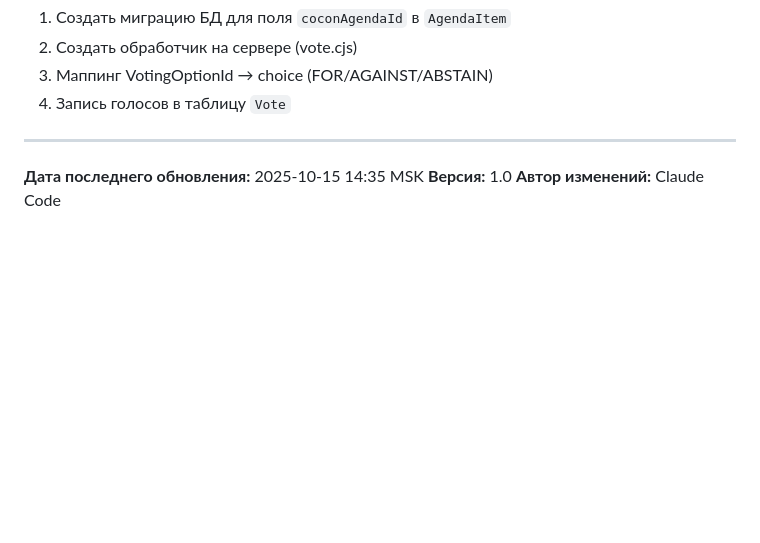
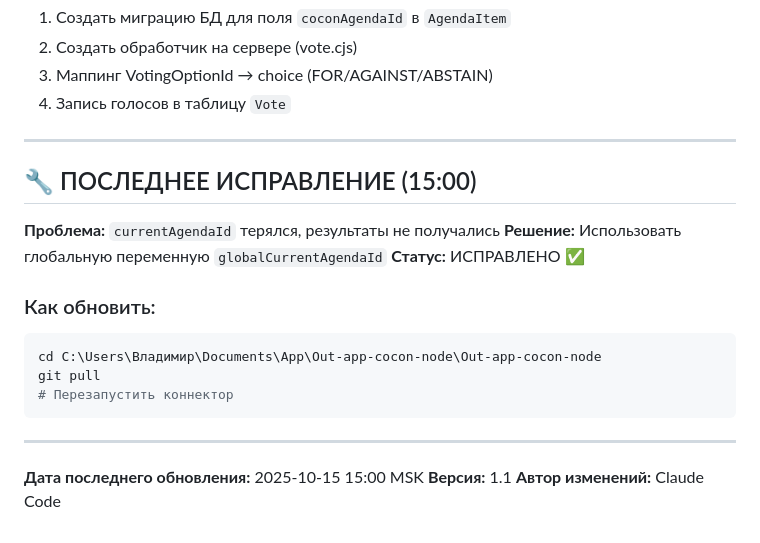
Before and after one commit to Korvova/Out-app-cocon-node, a Markdown page: SUMMARY.md, the part around the change. Drawn GitHub-style; blank space fills up the shorter version.

Commit message:
docs: Add fix instructions to SUMMARY

````diff
--- a/SUMMARY.md
+++ b/SUMMARY.md
@@ -114,6 +114,21 @@
 
 ---
 
-**Дата последнего обновления:** 2025-10-15 14:35 MSK
-**Версия:** 1.0
+## 🔧 ПОСЛЕДНЕЕ ИСПРАВЛЕНИЕ (15:00)
+
+**Проблема:** `currentAgendaId` терялся, результаты не получались
+**Решение:** Использовать глобальную переменную `globalCurrentAgendaId`
+**Статус:** ИСПРАВЛЕНО ✅
+
+### Как обновить:
+```bash
+cd C:\Users\Владимир\Documents\App\Out-app-cocon-node\Out-app-cocon-node
+git pull
+# Перезапустить коннектор
+```
+
+---
+
+**Дата последнего обновления:** 2025-10-15 15:00 MSK
+**Версия:** 1.1
 **Автор изменений:** Claude Code
````
